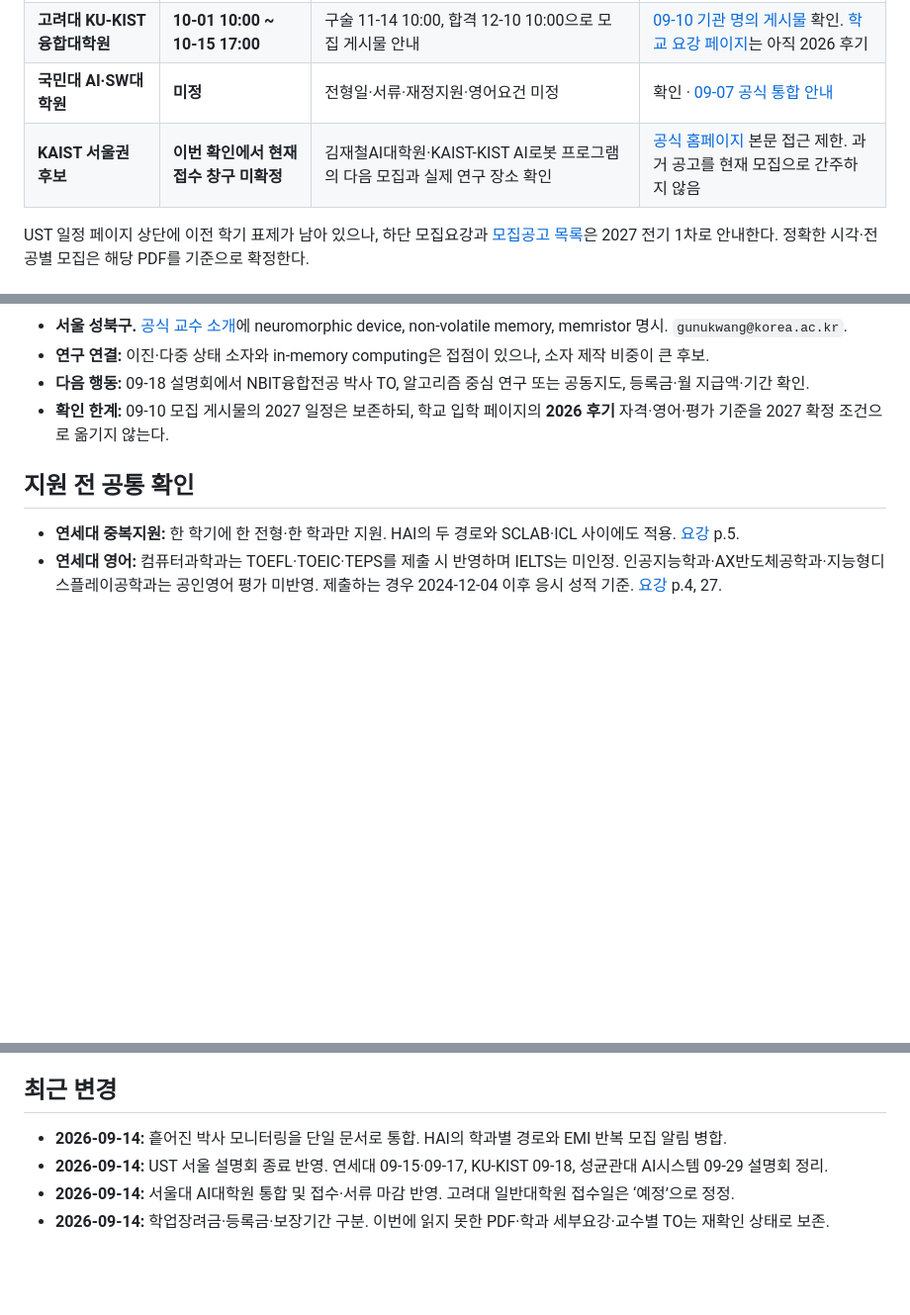
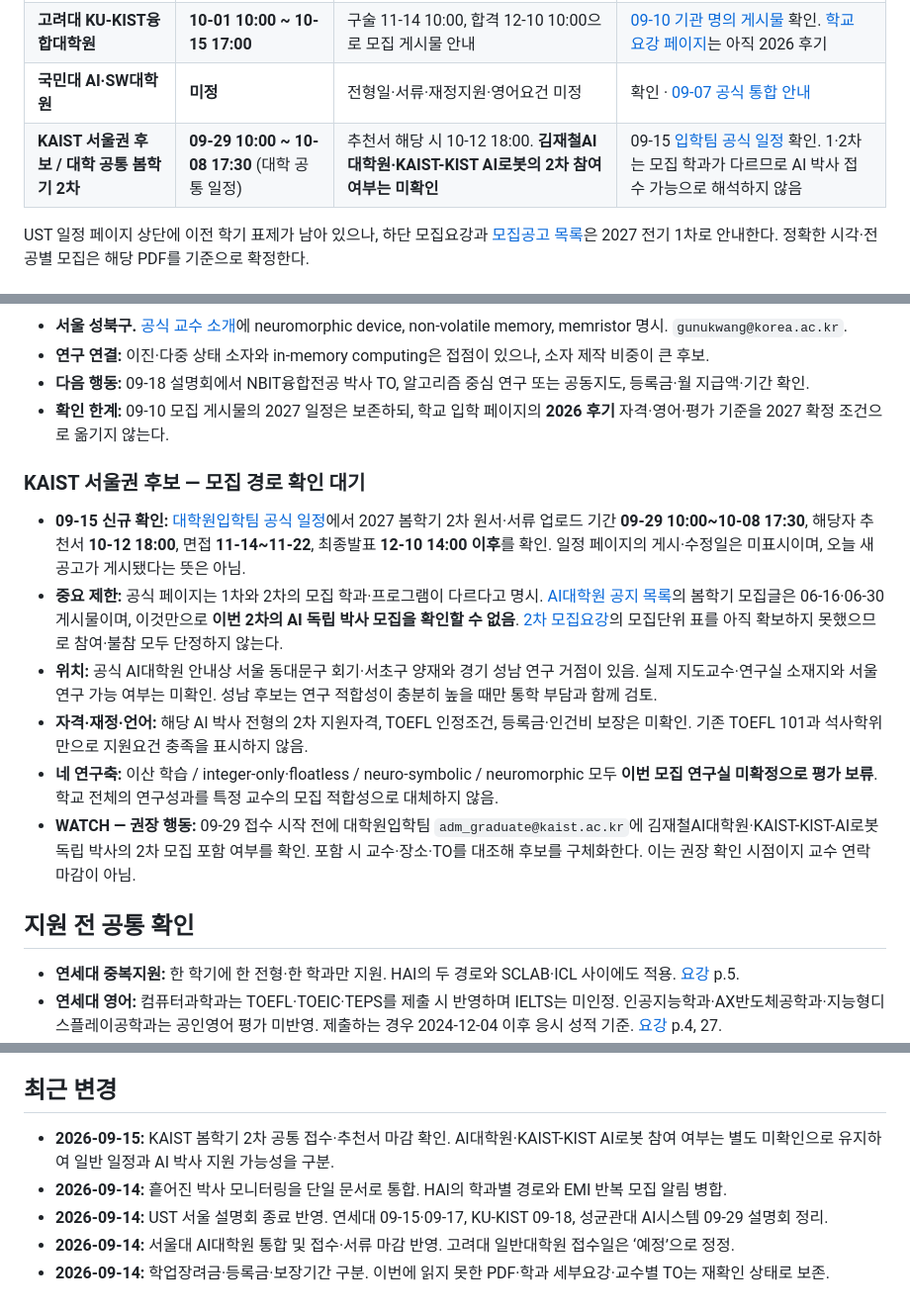
Before and after one commit to Snow0821/Snow0821.github.io, a Markdown page: admissions/README.md, 3 parts joined by grey strips. Shown at 99% size. Rendered like a GitHub page; blank space fills up the shorter version.

Commit message:
docs(admissions): verify KAIST spring second-round schedule and scope

```diff
--- a/admissions/README.md
+++ b/admissions/README.md
@@ -44,7 +44,7 @@
 | **연세대 일반대학원** | **10-07 10:00 ~ 10-14 17:00** | 서류도 동일 기간 온라인 제출. 구술 대상 11-06 17:00, 구술 11-14(학과별 상이), 합격 12-04 17:00 | 확인 · [공식 일정][ys-schedule], [요강][ys-guide] |
 | **고려대 KU-KIST융합대학원** | **10-01 10:00 ~ 10-15 17:00** | 구술 11-14 10:00, 합격 12-10 10:00으로 모집 게시물 안내 | [09-10 기관 명의 게시물][kukist-post] 확인. [학교 요강 페이지][kukist-admission]는 아직 2026 후기 |
 | **국민대 AI·SW대학원** | **미정** | 전형일·서류·재정지원·영어요건 미정 | 확인 · [09-07 공식 통합 안내][kmu-notice] |
-| **KAIST 서울권 후보** | **이번 확인에서 현재 접수 창구 미확정** | 김재철AI대학원·KAIST-KIST AI로봇 프로그램의 다음 모집과 실제 연구 장소 확인 | [공식 홈페이지][kaist-ai] 본문 접근 제한. 과거 공고를 현재 모집으로 간주하지 않음 |
+| **KAIST 서울권 후보 / 대학 공통 봄학기 2차** | **09-29 10:00 ~ 10-08 17:30** (대학 공통 일정) | 추천서 해당 시 10-12 18:00. **김재철AI대학원·KAIST-KIST AI로봇의 2차 참여 여부는 미확인** | 09-15 [입학팀 공식 일정][kaist-spring2] 확인. 1·2차는 모집 학과가 다르므로 AI 박사 접수 가능으로 해석하지 않음 |
 
 UST 일정 페이지 상단에 이전 학기 표제가 남아 있으나, 하단 모집요강과 [모집공고 목록][ust-notices]은 2027 전기 1차로 안내한다. 정확한 시각·전공별 모집은 해당 PDF를 기준으로 확정한다.
 
@@ -130,6 +130,15 @@ UST 일정 페이지 상단에 이전 학기 표제가 남아 있으나, 하단
 - **다음 행동:** 09-18 설명회에서 NBIT융합전공 박사 TO, 알고리즘 중심 연구 또는 공동지도, 등록금·월 지급액·기간 확인.
 - **확인 한계:** 09-10 모집 게시물의 2027 일정은 보존하되, 학교 입학 페이지의 **2026 후기** 자격·영어·평가 기준을 2027 확정 조건으로 옮기지 않는다.
 
+### KAIST 서울권 후보 — 모집 경로 확인 대기
+
+- **09-15 신규 확인:** [대학원입학팀 공식 일정][kaist-spring2]에서 2027 봄학기 2차 원서·서류 업로드 기간 **09-29 10:00~10-08 17:30**, 해당자 추천서 **10-12 18:00**, 면접 **11-14~11-22**, 최종발표 **12-10 14:00 이후**를 확인. 일정 페이지의 게시·수정일은 미표시이며, 오늘 새 공고가 게시됐다는 뜻은 아님.
+- **중요 제한:** 공식 페이지는 1차와 2차의 모집 학과·프로그램이 다르다고 명시. [AI대학원 공지 목록][kaist-ai-notices]의 봄학기 모집글은 06-16·06-30 게시물이며, 이것만으로 **이번 2차의 AI 독립 박사 모집을 확인할 수 없음**. [2차 모집요강][kaist-guides]의 모집단위 표를 아직 확보하지 못했으므로 참여·불참 모두 단정하지 않는다.
+- **위치:** 공식 AI대학원 안내상 서울 동대문구 회기·서초구 양재와 경기 성남 연구 거점이 있음. 실제 지도교수·연구실 소재지와 서울 연구 가능 여부는 미확인. 성남 후보는 연구 적합성이 충분히 높을 때만 통학 부담과 함께 검토.
+- **자격·재정·언어:** 해당 AI 박사 전형의 2차 지원자격, TOEFL 인정조건, 등록금·인건비 보장은 미확인. 기존 TOEFL 101과 석사학위만으로 지원요건 충족을 표시하지 않음.
+- **네 연구축:** 이산 학습 / integer-only·floatless / neuro-symbolic / neuromorphic 모두 **이번 모집 연구실 미확정으로 평가 보류**. 학교 전체의 연구성과를 특정 교수의 모집 적합성으로 대체하지 않음.
+- **WATCH — 권장 행동:** 09-29 접수 시작 전에 대학원입학팀 `adm_graduate@kaist.ac.kr`에 김재철AI대학원·KAIST-KIST-AI로봇 독립 박사의 2차 모집 포함 여부를 확인. 포함 시 교수·장소·TO를 대조해 후보를 구체화한다. 이는 권장 확인 시점이지 교수 연락 마감이 아님.
+
 ## 지원 전 공통 확인
 
 - **연세대 중복지원:** 한 학기에 한 전형·한 학과만 지원. HAI의 두 경로와 SCLAB·ICL 사이에도 적용. [요강][ys-guide] p.5.
@@ -154,6 +163,7 @@ UST 일정 페이지 상단에 이전 학기 표제가 남아 있으나, 하단
 
 ## 최근 변경
 
+- **2026-09-15:** KAIST 봄학기 2차 공통 접수·추천서 마감 확인. AI대학원·KAIST-KIST AI로봇 참여 여부는 별도 미확인으로 유지하여 일반 일정과 AI 박사 지원 가능성을 구분.
 - **2026-09-14:** 흩어진 박사 모니터링을 단일 문서로 통합. HAI의 학과별 경로와 EMI 반복 모집 알림 병합.
 - **2026-09-14:** UST 서울 설명회 종료 반영. 연세대 09-15·09-17, KU-KIST 09-18, 성균관대 AI시스템 09-29 설명회 정리.
 - **2026-09-14:** 서울대 AI대학원 통합 및 접수·서류 마감 반영. 고려대 일반대학원 접수일은 ‘예정’으로 정정.
```
Also changed, not shown: other parts of admissions/README.md (+5 -1 lines).
